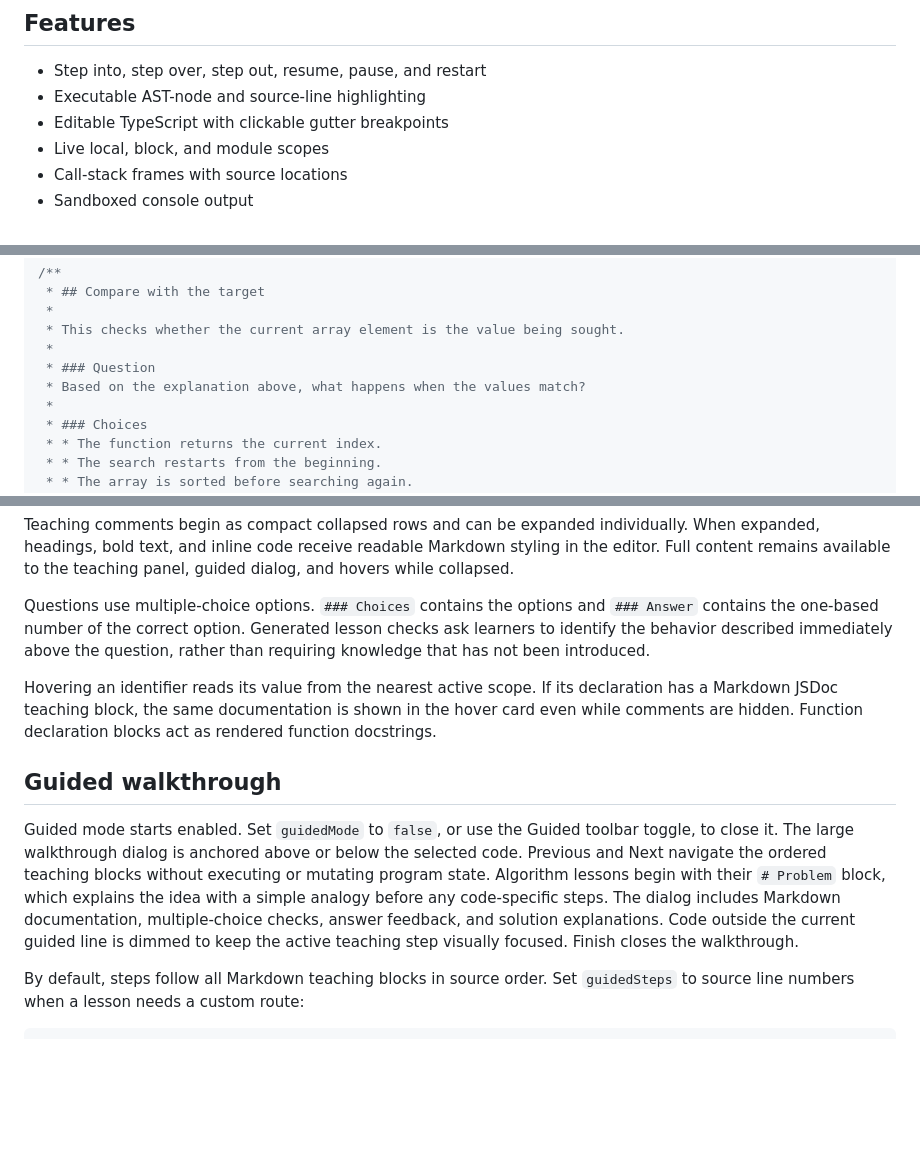
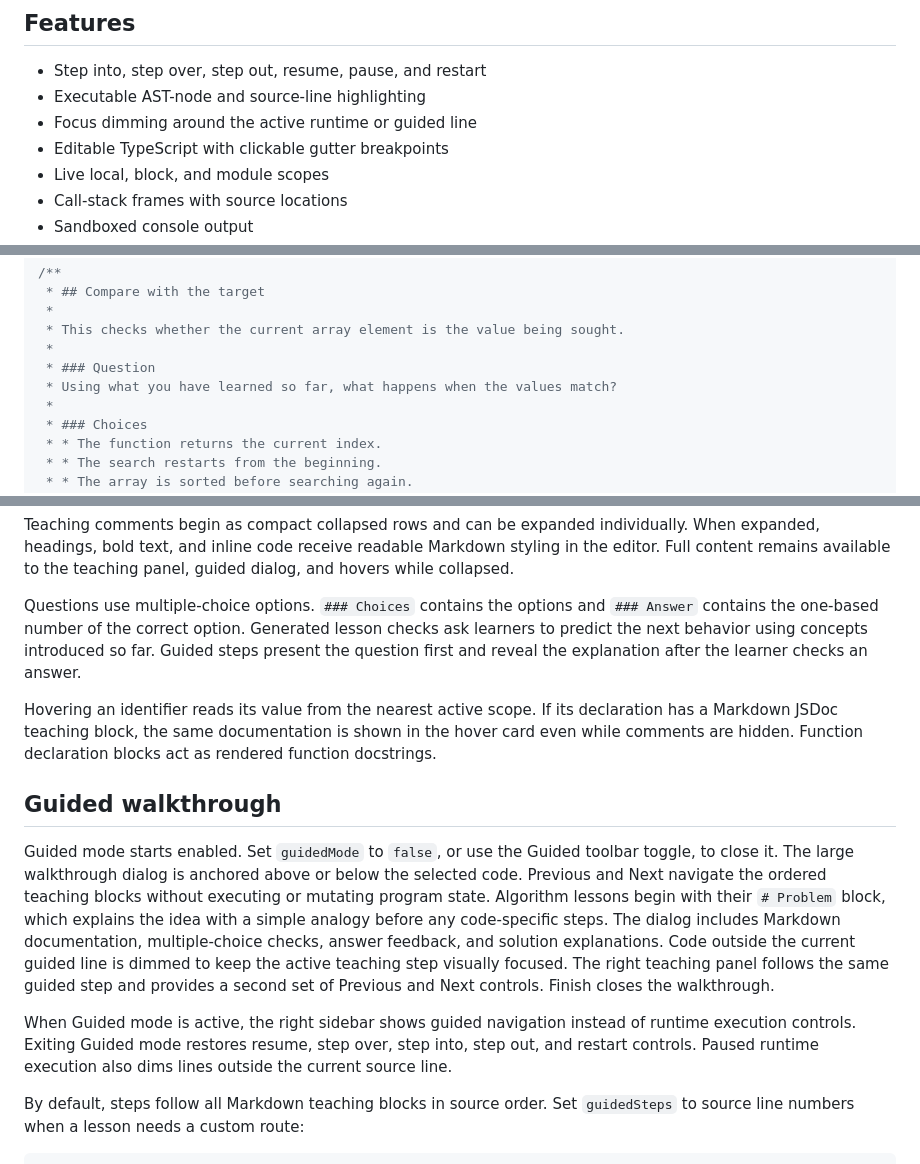
Before and after one commit to RetroGameDeveloper/typescript-teaching-debugger, a Markdown page: README.md, 3 parts joined by grey strips. Rendered like a GitHub page; blank space fills up the shorter version.

Commit message:
Unify guided and runtime sidebar controls

```diff
--- a/README.md
+++ b/README.md
@@ -6,6 +6,7 @@ An embeddable custom element that teaches synchronous TypeScript execution using
 
 * Step into, step over, step out, resume, pause, and restart
 * Executable AST-node and source-line highlighting
+* Focus dimming around the active runtime or guided line
 * Editable TypeScript with clickable gutter breakpoints
 * Live local, block, and module scopes
 * Call-stack frames with source locations
@@ -112,7 +114,7 @@ uses it for the "Why this line exists" panel:
  * This checks whether the current array element is the value being sought.
  *
  * ### Question
- * Based on the explanation above, what happens when the values match?
+ * Using what you have learned so far, what happens when the values match?
  *
  * ### Choices
  * * The function returns the current index.
@@ -161,8 +163,9 @@ teaching panel, guided dialog, and hovers while collapsed.
 
 Questions use multiple-choice options. `### Choices` contains the options and
 `### Answer` contains the one-based number of the correct option. Generated
-lesson checks ask learners to identify the behavior described immediately above
-the question, rather than requiring knowledge that has not been introduced.
+lesson checks ask learners to predict the next behavior using concepts introduced
+so far. Guided steps present the question first and reveal the explanation after
+the learner checks an answer.
 
 Hovering an identifier reads its value from the nearest active scope. If its
 declaration has a Markdown JSDoc teaching block, the same documentation is shown
@@ -179,7 +182,14 @@ lessons begin with their `# Problem` block, which explains the idea with a simpl
 analogy before any code-specific steps. The dialog
 includes Markdown documentation, multiple-choice checks, answer feedback, and
 solution explanations. Code outside the current guided line is dimmed to keep
-the active teaching step visually focused. Finish closes the walkthrough.
+the active teaching step visually focused. The right teaching panel follows the
+same guided step and provides a second set of Previous and Next controls. Finish
+closes the walkthrough.
+
+When Guided mode is active, the right sidebar shows guided navigation instead of
+runtime execution controls. Exiting Guided mode restores resume, step over, step
+into, step out, and restart controls. Paused runtime execution also dims lines
+outside the current source line.
 
 By default, steps follow all Markdown teaching blocks in source order.
 Set `guidedSteps` to source line numbers when a lesson needs a custom route:
```
Also changed, not shown: other parts of README.md (+1 -0 lines).
